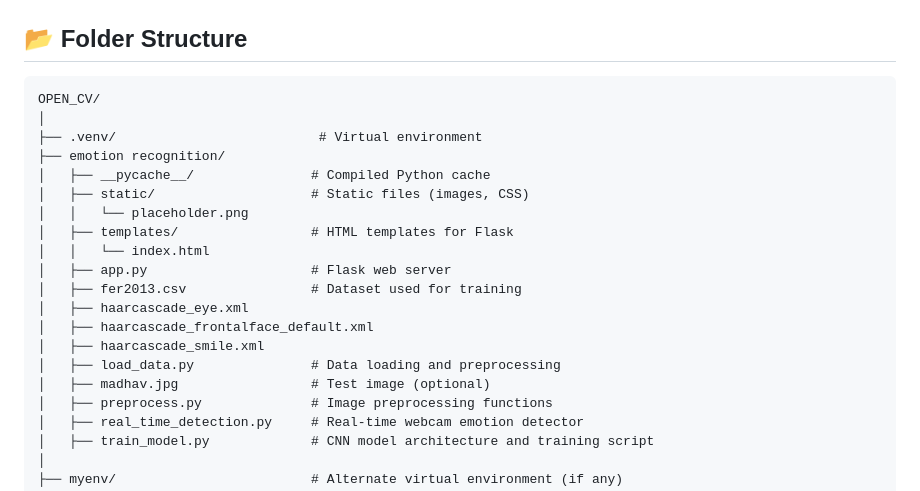
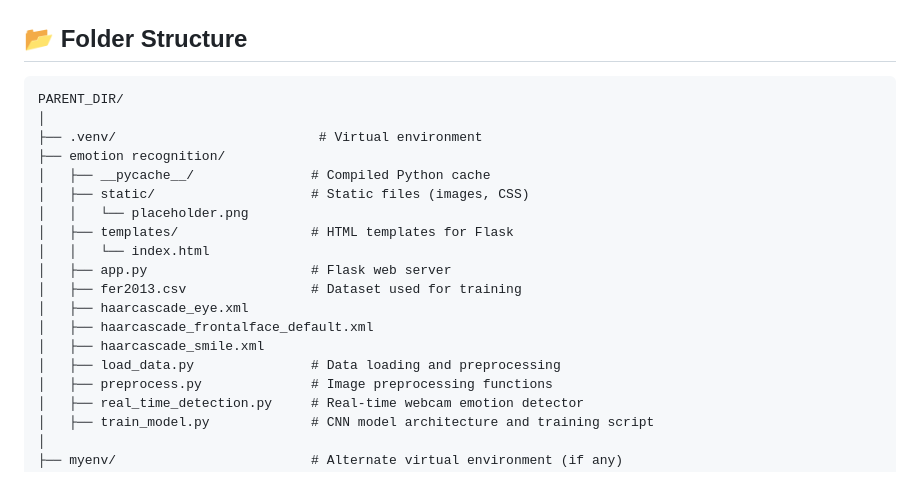
Before and after one commit to gautham-balaji/Emotion-Detection, a Markdown page: README.md, the part around the change. Rendered like a GitHub page.

````diff
--- a/README.md
+++ b/README.md
@@ -33,7 +33,7 @@ The model is trained to recognize the following facial expressions:
 
 ## 📂 Folder Structure
 ```
-OPEN_CV/
+PARENT_DIR/
 │
 ├── .venv/                          # Virtual environment
 ├── emotion recognition/
@@ -48,7 +48,6 @@ OPEN_CV/
 │   ├── haarcascade_frontalface_default.xml
 │   ├── haarcascade_smile.xml
 │   ├── load_data.py               # Data loading and preprocessing
-│   ├── madhav.jpg                 # Test image (optional)
 │   ├── preprocess.py              # Image preprocessing functions
 │   ├── real_time_detection.py     # Real-time webcam emotion detector
 │   ├── train_model.py             # CNN model architecture and training script
````
